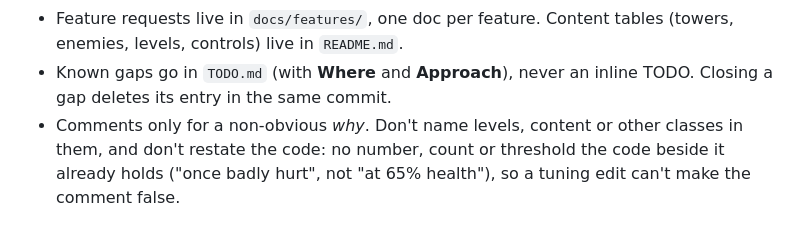
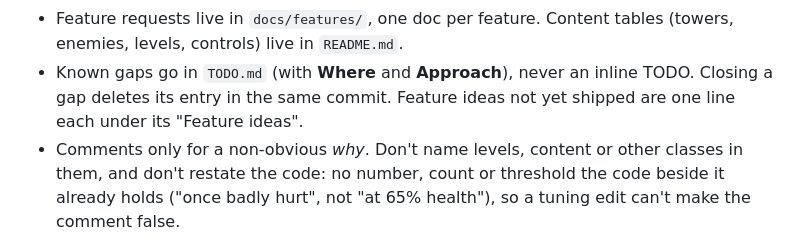
Before and after one commit to bicanjirka/jtd, a Markdown page: CLAUDE.md, the part around the change. Rendered like a GitHub page.

```diff
--- a/CLAUDE.md
+++ b/CLAUDE.md
@@ -38,7 +38,8 @@ violation. They are not restated here.
 - Feature requests live in `docs/features/`, one doc per feature. Content tables (towers,
   enemies, levels, controls) live in `README.md`.
 - Known gaps go in `TODO.md` (with **Where** and **Approach**), never an inline TODO. Closing a
-  gap deletes its entry in the same commit.
+  gap deletes its entry in the same commit. Feature ideas not yet shipped are one line each under
+  its "Feature ideas".
 - Comments only for a non-obvious *why*. Don't name levels, content or other classes in them,
   and don't restate the code: no number, count or threshold the code beside it already holds
   ("once badly hurt", not "at 65% health"), so a tuning edit can't make the comment false.
```
Also changed, not shown: TODO.md (+21 -10 lines), docs/features/shipped/stat-presentation-colours.png (renamed from docs/features/stat-presentation-colours.png), 2 other files.
